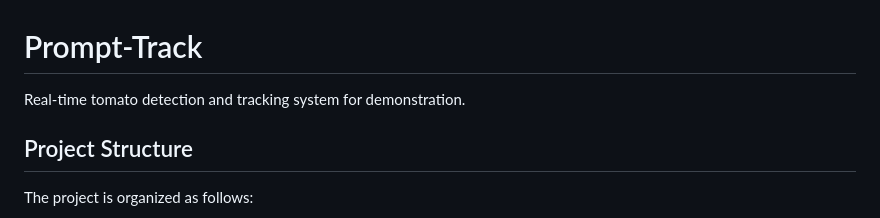
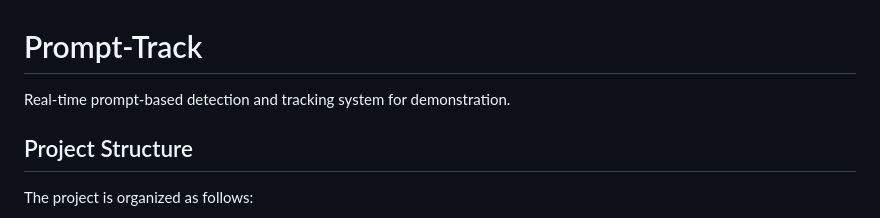
Before and after one commit to sumincho0830/Florence2_SAM2_Live_Detection, a Markdown page: README.md, the part around the change. GitHub-like rendering.

```diff
--- a/README.md
+++ b/README.md
@@ -1,5 +1,5 @@
 # Prompt-Track
-Real-time tomato detection and tracking system for demonstration.
+Real-time prompt-based detection and tracking system for demonstration.
 
 ## Project Structure
 
```
